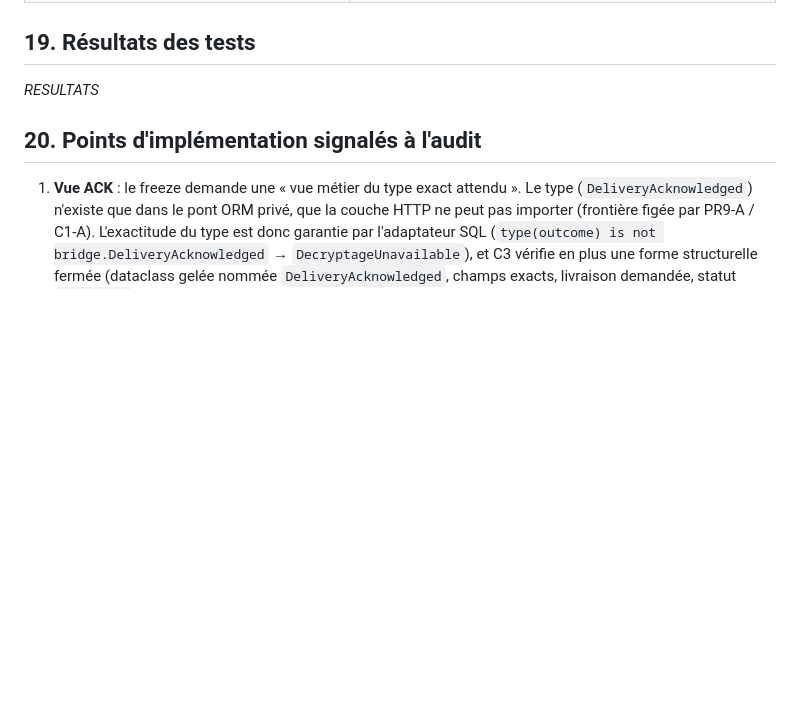
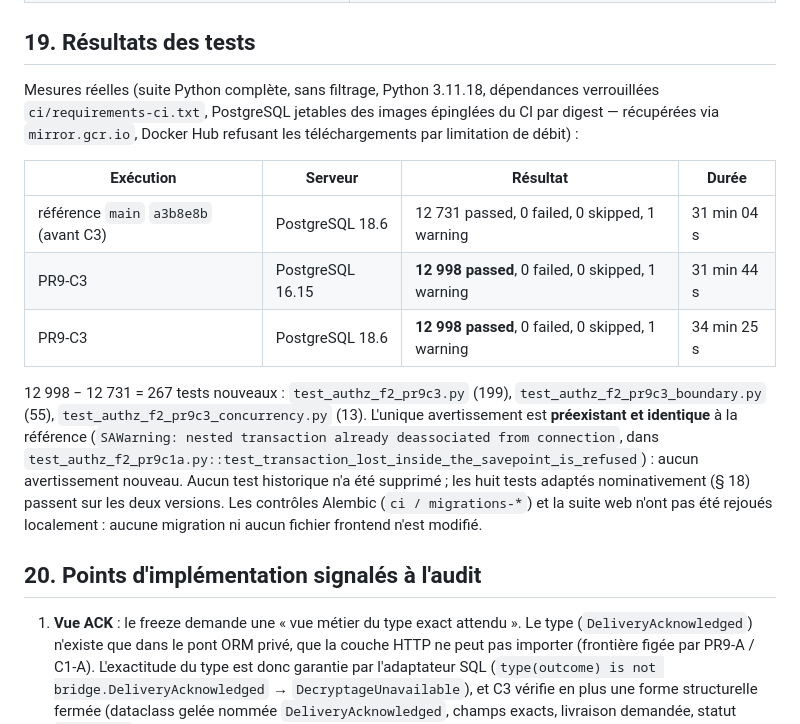
Before and after one commit to robineaubasile-boop/oryx-api, a Markdown page: docs/f2_r1_pr9c3.md, the part around the change. Drawn GitHub-style; blank space fills up the shorter version.

Commit message:
docs(r1-pr9c3): measured PostgreSQL 16 / 18 results
Co-Authored-By: Claude Opus 5.5 <noreply@anthropic.com>
Claude-Session: https://claude.ai/code/session_01XArXqstFgTyhgLQTzCHY5z

```diff
--- a/docs/f2_r1_pr9c3.md
+++ b/docs/f2_r1_pr9c3.md
@@ -321,7 +321,23 @@ assertion fermée sur le nouveau contrat.
 
 ## 19. Résultats des tests
 
-_RESULTATS_
+Mesures réelles (suite Python complète, sans filtrage, Python 3.11.18, dépendances verrouillées
+`ci/requirements-ci.txt`, PostgreSQL jetables des images épinglées du CI par digest — récupérées via
+`mirror.gcr.io`, Docker Hub refusant les téléchargements par limitation de débit) :
+
+| Exécution | Serveur | Résultat | Durée |
+|---|---|---|---|
+| référence `main` `a3b8e8b` (avant C3) | PostgreSQL 18.6 | 12 731 passed, 0 failed, 0 skipped, 1 warning | 31 min 04 s |
+| PR9-C3 | PostgreSQL 16.15 | **12 998 passed**, 0 failed, 0 skipped, 1 warning | 31 min 44 s |
+| PR9-C3 | PostgreSQL 18.6 | **12 998 passed**, 0 failed, 0 skipped, 1 warning | 34 min 25 s |
+
+12 998 − 12 731 = 267 tests nouveaux : `test_authz_f2_pr9c3.py` (199), `test_authz_f2_pr9c3_boundary.py`
+(55), `test_authz_f2_pr9c3_concurrency.py` (13). L'unique avertissement est **préexistant et identique** à la
+référence (`SAWarning: nested transaction already deassociated from connection`, dans
+`test_authz_f2_pr9c1a.py::test_transaction_lost_inside_the_savepoint_is_refused`) : aucun avertissement
+nouveau. Aucun test historique n'a été supprimé ; les huit tests adaptés nominativement (§ 18) passent sur les
+deux versions. Les contrôles Alembic (`ci / migrations-*`) et la suite web n'ont pas été rejoués localement :
+aucune migration ni aucun fichier frontend n'est modifié.
 
 ## 20. Points d'implémentation signalés à l'audit
 
```
